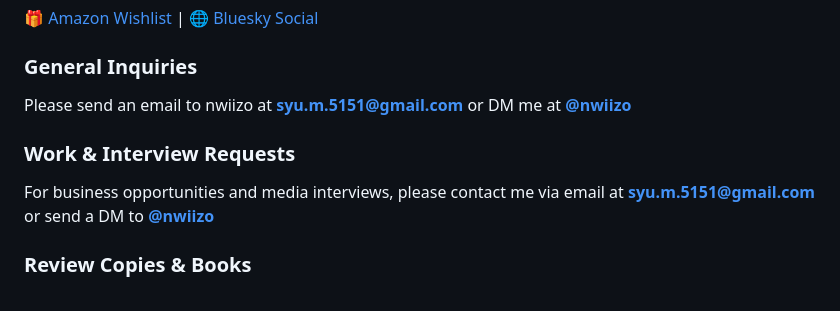
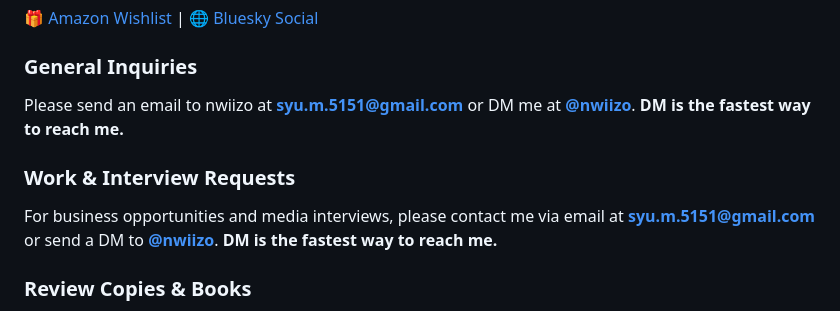
Before and after one commit to nwiizo/nwiizo.github.io, a Markdown page: README.md, the part around the change. GitHub-like rendering.

Commit message:
docs(readme): Add note that DM is the fastest contact method
Co-Authored-By: Claude Opus 4.5 <noreply@anthropic.com>

```diff
--- a/README.md
+++ b/README.md
@@ -70,10 +70,10 @@ Between writing code, consulting tech teams, and devouring books across all genr
 </div>
 
 ### General Inquiries
-Please send an email to nwiizo at **syu.m.5151@gmail.com** or DM me at [**@nwiizo**](https://x.com/nwiizo)
+Please send an email to nwiizo at **syu.m.5151@gmail.com** or DM me at [**@nwiizo**](https://x.com/nwiizo). **DM is the fastest way to reach me.**
 
 ### Work & Interview Requests
-For business opportunities and media interviews, please contact me via email at **syu.m.5151@gmail.com** or send a DM to [**@nwiizo**](https://x.com/nwiizo)
+For business opportunities and media interviews, please contact me via email at **syu.m.5151@gmail.com** or send a DM to [**@nwiizo**](https://x.com/nwiizo). **DM is the fastest way to reach me.**
 
 ### Review Copies & Books
 I'm an avid book lover and would gratefully receive review copies! I enjoy reading books across all genres. Please feel free to send them my way.
```
